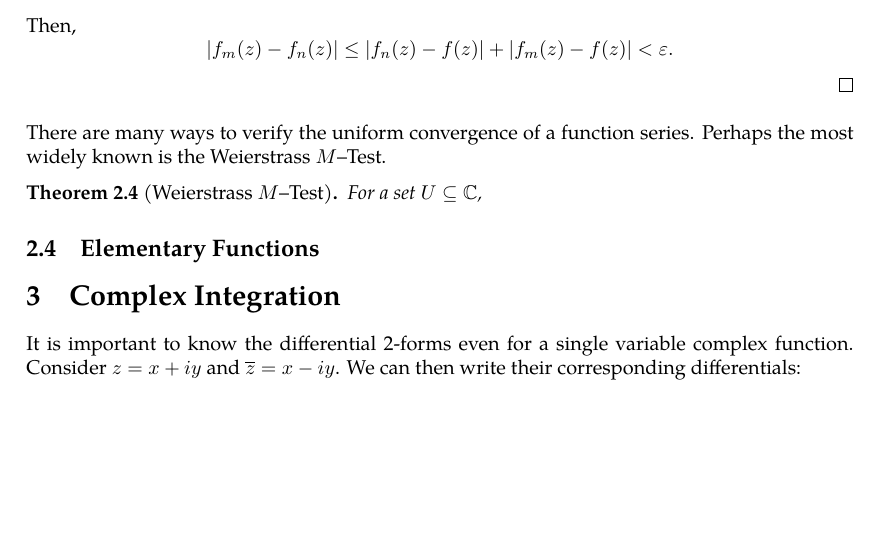
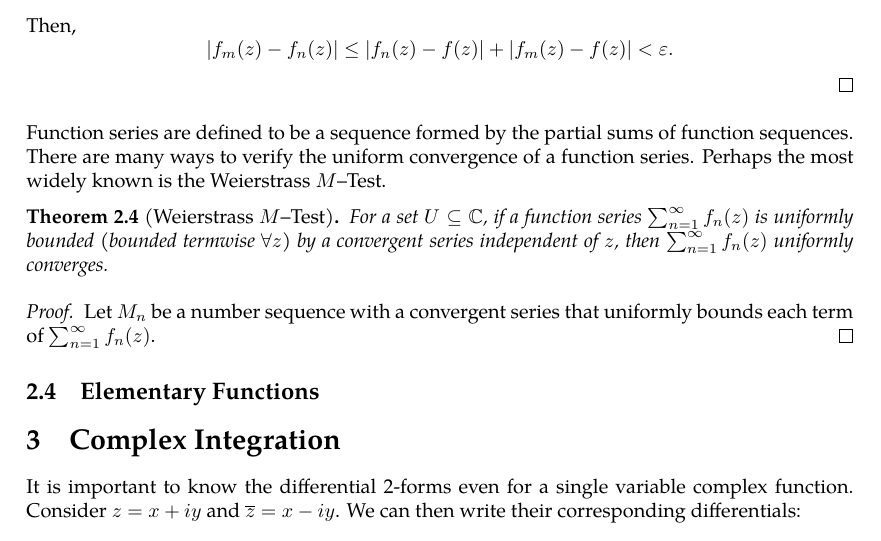
Before and after one commit to slipperking/complex-analysis-latex, a LaTeX document (main.tex): part of page 14 of 35, cut so that both start at the same text, the shorter picture padded with empty space. Compiled offline with pdfLaTeX.

Commit message:
overleaf_to_git (Fri May 30 23:27:35 2025 -0700): update main.tex from r6604 to r6618

```diff
--- a/main.tex
+++ b/main.tex
@@ -342,10 +342,13 @@ Power series in real analysis can be generalized into complex series. Particular
     Then,
     \[\abs{f_m(z)-f_n(z)}\leq\abs{f_n(z)-f(z)}+\abs{f_m(z)-f(z)}<\varepsilon.\]
 \end{proof}
-There are many ways to verify the uniform convergence of a function series. Perhaps the most widely known is the Weierstrass \(M\)--Test.
+Function series are defined to be a sequence formed by the partial sums of function sequences. There are many ways to verify the uniform convergence of a function series. Perhaps the most widely known is the Weierstrass \(M\)--Test.
 \begin{theorem}[Weierstrass \(M\)--Test]
-    For a set \(U\subseteq\mathbb{C}\),
+    For a set \(U\subseteq\mathbb{C}\), if a function series \(\sum_{n=1}^\infty{f_n(z)}\) is uniformly bounded (bounded termwise \(\forall z\)) by a convergent series independent of \(z\), then \(\sum_{n=1}^\infty{f_n(z)}\) uniformly converges.
 \end{theorem}
+\begin{proof}
+    Let \(M_n\) be a number sequence with a convergent series that uniformly bounds  each term of \(\sum_{n=1}^\infty f_n(z)\).
+\end{proof}
 \subsection{Elementary Functions}
 \section{Complex Integration}
 It is important to know the differential 2-forms even for a single variable complex function. Consider \(z=x+iy\) and \(\overline{z}=x-iy\). We can then write their corresponding differentials:
```
